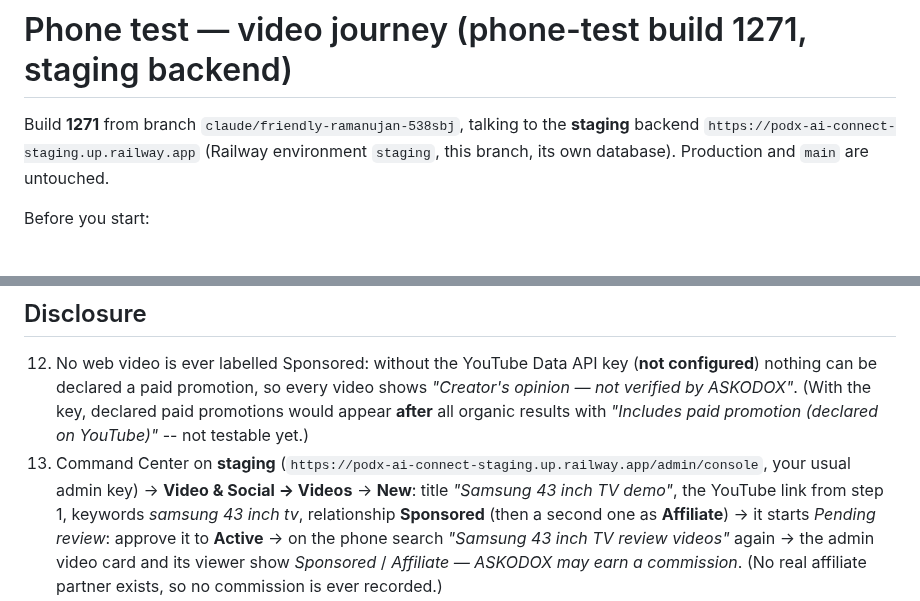
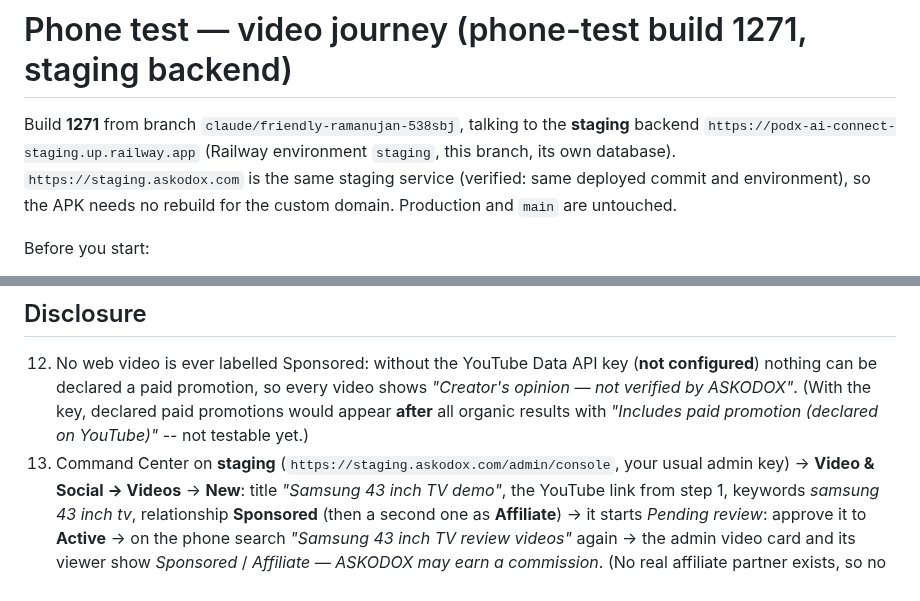
Before and after one commit to podx-bot/askodox, a Markdown page: docs/PHONE_TEST_VIDEO.md, 2 parts joined by grey strips. Rendered like a GitHub page.

Commit message:
Phone checklist: staging.askodox.com is the same staging service
Co-Authored-By: Claude Opus 5.5 <noreply@anthropic.com>
Claude-Session: https://claude.ai/code/session_01CoMU9W5RiW1oPL7D9NubpX

```diff
--- a/docs/PHONE_TEST_VIDEO.md
+++ b/docs/PHONE_TEST_VIDEO.md
@@ -2,6 +2,8 @@
 
 Build **1271** from branch `claude/friendly-ramanujan-538sbj`, talking to the **staging** backend
 `https://podx-ai-connect-staging.up.railway.app` (Railway environment `staging`, this branch, its own database).
+`https://staging.askodox.com` is the same staging service (verified: same deployed commit and environment), so the
+APK needs no rebuild for the custom domain.
 Production and `main` are untouched.
 
 Before you start:
@@ -51,7 +53,7 @@ Before you start:
     declared a paid promotion, so every video shows *"Creator's opinion — not verified by ASKODOX"*. (With the key,
     declared paid promotions would appear **after** all organic results with *"Includes paid promotion (declared on
     YouTube)"* -- not testable yet.)
-13. Command Center on **staging** (`https://podx-ai-connect-staging.up.railway.app/admin/console`, your usual admin
+13. Command Center on **staging** (`https://staging.askodox.com/admin/console`, your usual admin
     key) → **Video & Social → Videos** → **New**: title *"Samsung 43 inch TV demo"*, the YouTube link from step 1, keywords
     *samsung 43 inch tv*, relationship **Sponsored** (then a second one as **Affiliate**) → it starts *Pending review*: approve it to
     **Active** →
```
